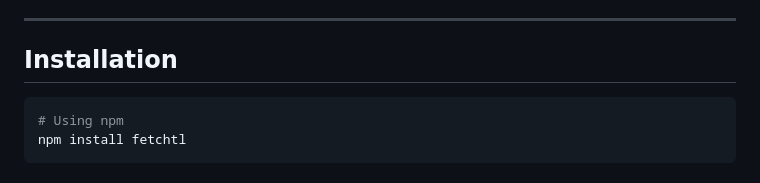
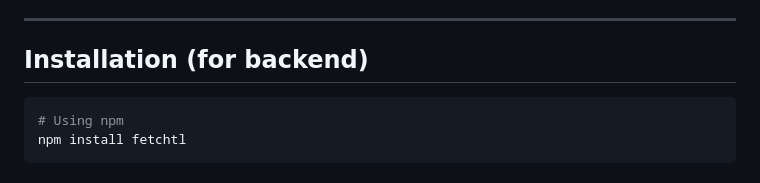
Before and after one commit to Jahongir2007/fetchtl, a Markdown page: README.md, the part around one of its changes. Rendered like a GitHub page.

````diff
--- a/README.md
+++ b/README.md
@@ -20,7 +20,7 @@ Fetchtl allows you to fetch data and interact with your server using only HTML.
 
 ---
 
-## Installation
+## Installation (for backend)
 
 ```bash
 # Using npm
````
Also changed, not shown: other parts of README.md (+4 -0 lines).
